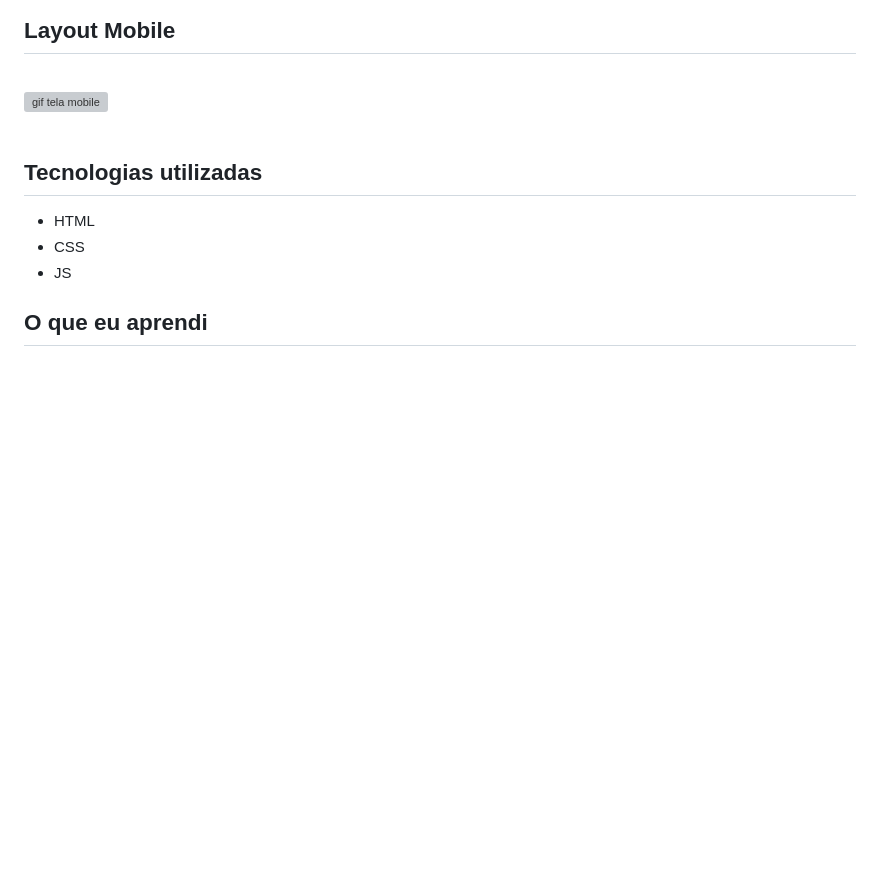
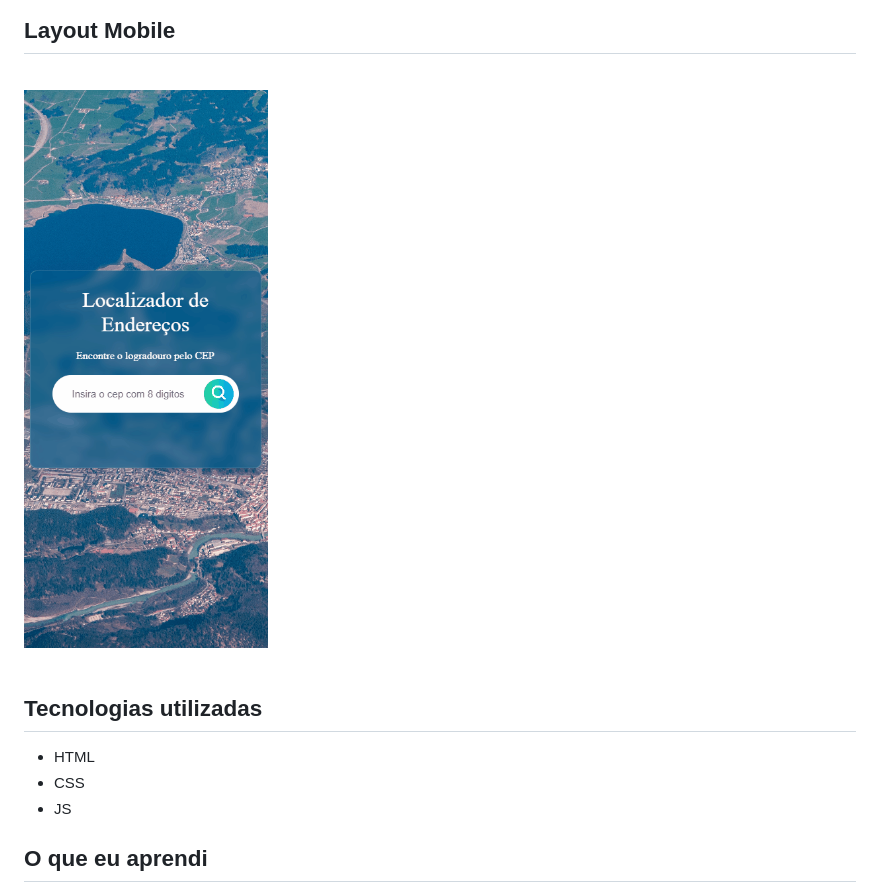
Before and after one commit to ClariCassia/Localizador-de-Lougradouro, a Markdown page: README.md, the part around the change printed below. Drawn GitHub-style; pictures changed too: src/images/localizador-mobile.gif (added); blank space fills up the shorter version; grey boxes are pictures that could not be loaded.

Commit message:
add gifs e readme

```diff
--- a/README.md
+++ b/README.md
@@ -28,7 +28,7 @@ Esse projeto apresenta  uma solução simplificada e eficiente para a busca de e
 
 <br>
 
- <img src="src/images/mobile.gif.gif" alt="gif tela mobile">
+<img src="src/images/localizador-mobile.gif" alt="gif-mobile">
 <br>
 <br>
 
```
Also changed, not shown: other parts of README.md (+1 -1 lines), 1 other file.
